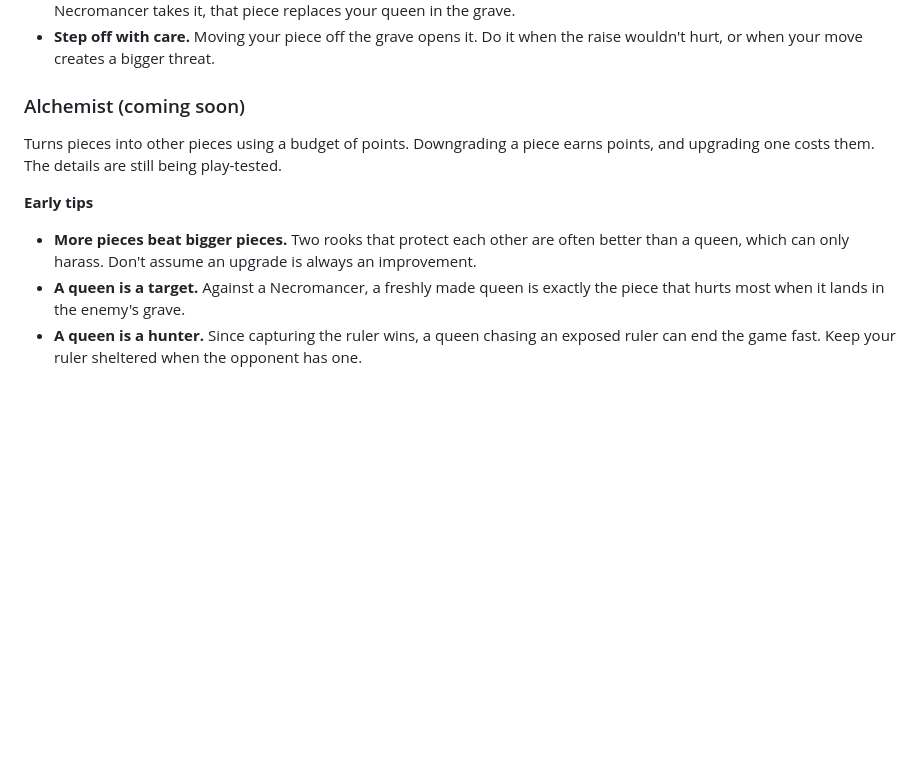
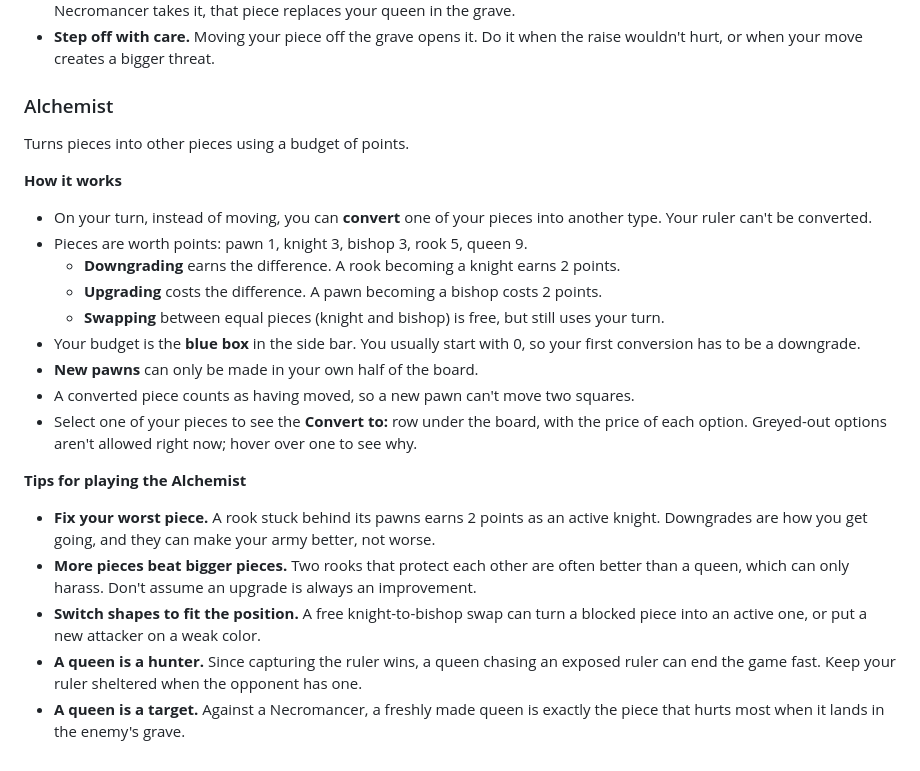
Before and after one commit to broskoy/Chess, a Markdown page: guide.md, the part around the change. GitHub-like rendering; blank space fills up the shorter version.

Commit message:
Document the Alchemist's rules and add it to the player guide
Co-Authored-By: Claude Opus 5.5 <noreply@anthropic.com>

```diff
--- a/guide.md
+++ b/guide.md
@@ -52,12 +52,26 @@ Raises fallen enemies to fight for you.
 - **Use the grave as bait.** While your queen is in the grave, a piece of yours that looks free might not be: if the Necromancer takes it, that piece replaces your queen in the grave.
 - **Step off with care.** Moving your piece off the grave opens it. Do it when the raise wouldn't hurt, or when your move creates a bigger threat.
 
-### Alchemist (coming soon)
+### Alchemist
 
-Turns pieces into other pieces using a budget of points. Downgrading a piece earns points, and upgrading one costs them. The details are still being play-tested.
+Turns pieces into other pieces using a budget of points.
 
-**Early tips**
+**How it works**
 
+- On your turn, instead of moving, you can **convert** one of your pieces into another type. Your ruler can't be converted.
+- Pieces are worth points: pawn 1, knight 3, bishop 3, rook 5, queen 9.
+  - **Downgrading** earns the difference. A rook becoming a knight earns 2 points.
+  - **Upgrading** costs the difference. A pawn becoming a bishop costs 2 points.
+  - **Swapping** between equal pieces (knight and bishop) is free, but still uses your turn.
+- Your budget is the **blue box** in the side bar. You usually start with 0, so your first conversion has to be a downgrade.
+- **New pawns** can only be made in your own half of the board.
+- A converted piece counts as having moved, so a new pawn can't move two squares.
+- Select one of your pieces to see the **Convert to:** row under the board, with the price of each option. Greyed-out options aren't allowed right now; hover over one to see why.
+
+**Tips for playing the Alchemist**
+
+- **Fix your worst piece.** A rook stuck behind its pawns earns 2 points as an active knight. Downgrades are how you get going, and they can make your army better, not worse.
 - **More pieces beat bigger pieces.** Two rooks that protect each other are often better than a queen, which can only harass. Don't assume an upgrade is always an improvement.
+- **Switch shapes to fit the position.** A free knight-to-bishop swap can turn a blocked piece into an active one, or put a new attacker on a weak color.
+- **A queen is a hunter.** Since capturing the ruler wins, a queen chasing an exposed ruler can end the game fast. Keep your ruler sheltered when the opponent has one.
 - **A queen is a target.** Against a Necromancer, a freshly made queen is exactly the piece that hurts most when it lands in the enemy's grave.
-- **A queen is a hunter.** Since capturing the ruler wins, a queen chasing an exposed ruler can end the game fast. Keep your ruler sheltered when the opponent has one.
```
Also changed, not shown: documentation.md (+20 -12 lines).
